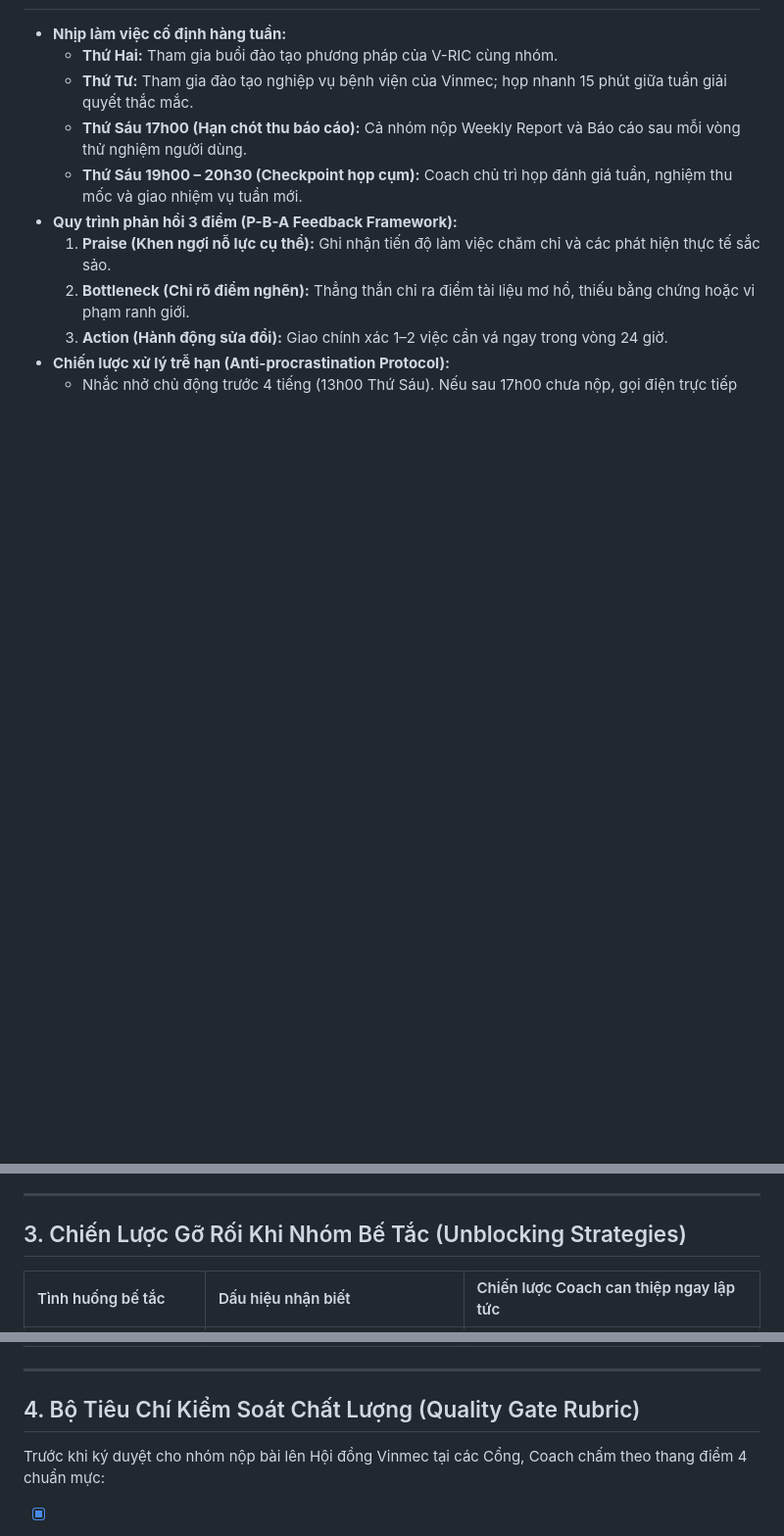
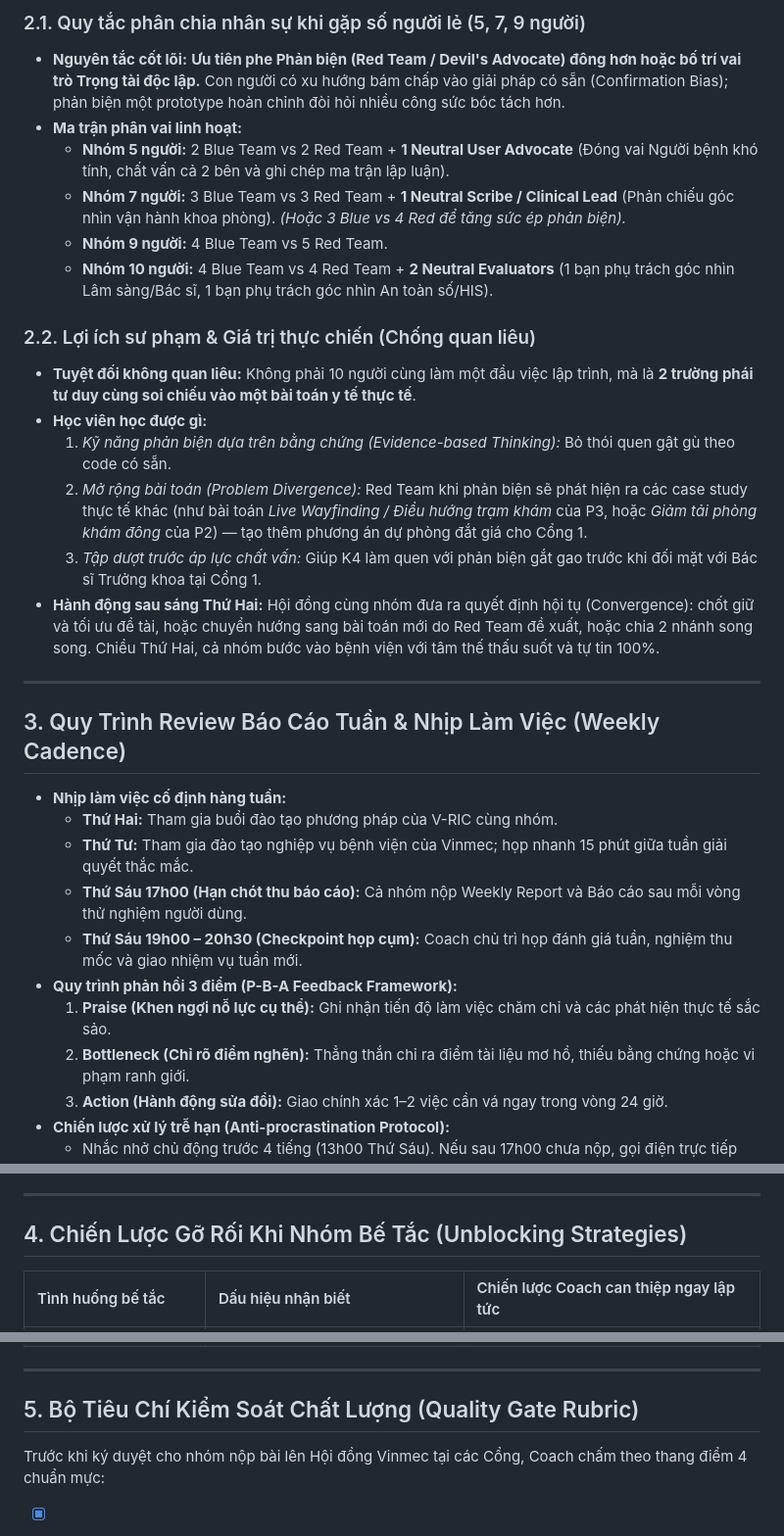
Before and after one commit to tainx287/vinmec-exploration-sprint, a Markdown page: 07-coach-plan/k4-coaching-framework.md, 3 parts joined by grey strips. Shown at 98% size. Rendered like a GitHub page; blank space fills up the shorter version.

Commit message:
docs: enrich k4 coaching framework with Red Team vs Blue Team 48h kickoff strategy

```diff
--- a/07-coach-plan/k4-coaching-framework.md
+++ b/07-coach-plan/k4-coaching-framework.md
@@ -37,3 +58,22 @@ timeline
+### 2.1. Quy tắc phân chia nhân sự khi gặp số người lẻ (5, 7, 9 người)
+* **Nguyên tắc cốt lõi:** **Ưu tiên phe Phản biện (Red Team / Devil's Advocate) đông hơn hoặc bố trí vai trò Trọng tài độc lập.** Con người có xu hướng bám chấp vào giải pháp có sẵn (Confirmation Bias); phản biện một prototype hoàn chỉnh đòi hỏi nhiều công sức bóc tách hơn.
+* **Ma trận phân vai linh hoạt:**
+  * **Nhóm 5 người:** 2 Blue Team vs 2 Red Team + **1 Neutral User Advocate** (Đóng vai Người bệnh khó tính, chất vấn cả 2 bên và ghi chép ma trận lập luận).
+  * **Nhóm 7 người:** 3 Blue Team vs 3 Red Team + **1 Neutral Scribe / Clinical Lead** (Phản chiếu góc nhìn vận hành khoa phòng). *(Hoặc 3 Blue vs 4 Red để tăng sức ép phản biện).*
+  * **Nhóm 9 người:** 4 Blue Team vs 5 Red Team.
+  * **Nhóm 10 người:** 4 Blue Team vs 4 Red Team + **2 Neutral Evaluators** (1 bạn phụ trách góc nhìn Lâm sàng/Bác sĩ, 1 bạn phụ trách góc nhìn An toàn số/HIS).
+
+### 2.2. Lợi ích sư phạm & Giá trị thực chiến (Chống quan liêu)
+* **Tuyệt đối không quan liêu:** Không phải 10 người cùng làm một đầu việc lập trình, mà là **2 trường phái tư duy cùng soi chiếu vào một bài toán y tế thực tế**.
+* **Học viên học được gì:**
+  1. *Kỹ năng phản biện dựa trên bằng chứng (Evidence-based Thinking):* Bỏ thói quen gật gù theo code có sẵn.
+  2. *Mở rộng bài toán (Problem Divergence):* Red Team khi phản biện sẽ phát hiện ra các case study thực tế khác (như bài toán *Live Wayfinding / Điều hướng trạm khám* của P3, hoặc *Giảm tải phòng khám đông* của P2) — tạo thêm phương án dự phòng đắt giá cho Cổng 1.
+  3. *Tập dượt trước áp lực chất vấn:* Giúp K4 làm quen với phản biện gắt gao trước khi đối mặt với Bác sĩ Trưởng khoa tại Cổng 1.
+* **Hành động sau sáng Thứ Hai:** Hội đồng cùng nhóm đưa ra quyết định hội tụ (Convergence): chốt giữ và tối ưu đề tài, hoặc chuyển hướng sang bài toán mới do Red Team đề xuất, hoặc chia 2 nhánh song song. Chiều Thứ Hai, cả nhóm bước vào bệnh viện với tâm thế thấu suốt và tự tin 100%.
+
+---
+
+## 3. Quy Trình Review Báo Cáo Tuần & Nhịp Làm Việc (Weekly Cadence)
 
 * **Nhịp làm việc cố định hàng tuần:**
   * **Thứ Hai:** Tham gia buổi đào tạo phương pháp của V-RIC cùng nhóm.
@@ -49,7 +89,7 @@ timeline
 
 ---
 
-## 3. Chiến Lược Gỡ Rối Khi Nhóm Bế Tắc (Unblocking Strategies)
+## 4. Chiến Lược Gỡ Rối Khi Nhóm Bế Tắc (Unblocking Strategies)
 
 | Tình huống bế tắc | Dấu hiệu nhận biết | Chiến lược Coach can thiệp ngay lập tức |
 | :--- | :--- | :--- |
@@ -60,7 +100,7 @@ timeline
 
 ---
 
-## 4. Bộ Tiêu Chí Kiểm Soát Chất Lượng (Quality Gate Rubric)
+## 5. Bộ Tiêu Chí Kiểm Soát Chất Lượng (Quality Gate Rubric)
 
 Trước khi ký duyệt cho nhóm nộp bài lên Hội đồng Vinmec tại các Cổng, Coach chấm theo thang điểm 4 chuẩn mực:
 
```
Also changed, not shown: other parts of 07-coach-plan/k4-coaching-framework.md (+22 -1 lines).
